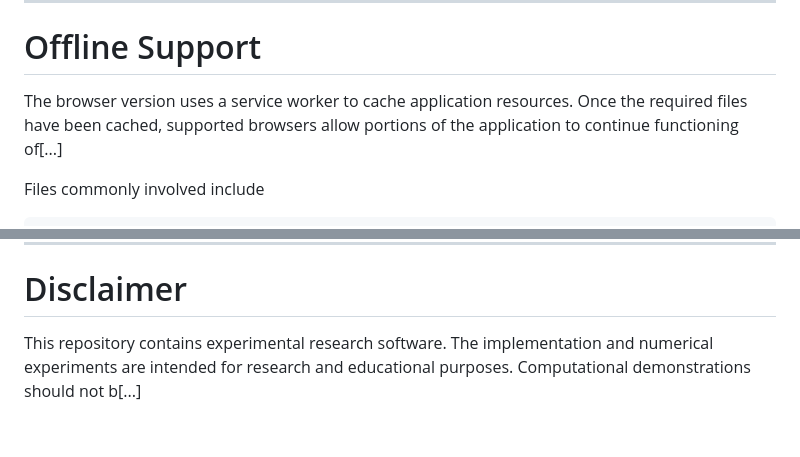
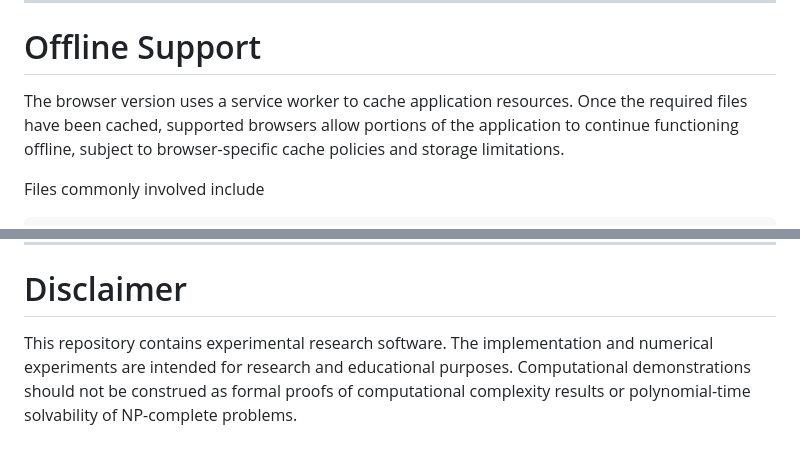
Before and after one commit to np-douce/website, a Markdown page: README.md, 2 parts joined by grey strips. Rendered like a GitHub page.

```diff
--- a/README.md
+++ b/README.md
@@ -285,7 +285,7 @@ Because the application uses browser technologies such as JavaScript, caching, a
 
 # Offline Support
 
-The browser version uses a service worker to cache application resources. Once the required files have been cached, supported browsers allow portions of the application to continue functioning of[...]
+The browser version uses a service worker to cache application resources. Once the required files have been cached, supported browsers allow portions of the application to continue functioning offline, subject to browser-specific cache policies and storage limitations.
 
 Files commonly involved include
 
@@ -370,4 +370,4 @@ Independent research in combinatorial optimization, Hamiltonian problems, and st
 
 # Disclaimer
 
-This repository contains experimental research software. The implementation and numerical experiments are intended for research and educational purposes. Computational demonstrations should not b[...]
+This repository contains experimental research software. The implementation and numerical experiments are intended for research and educational purposes. Computational demonstrations should not be construed as formal proofs of computational complexity results or polynomial-time solvability of NP-complete problems.
```
Also changed, not shown: other parts of README.md (+5 -5 lines).
